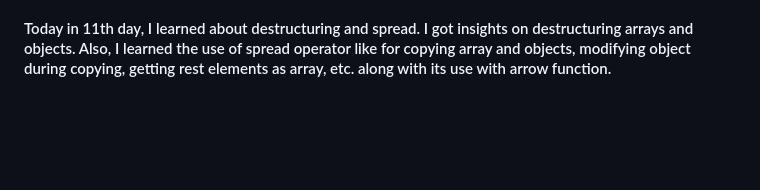
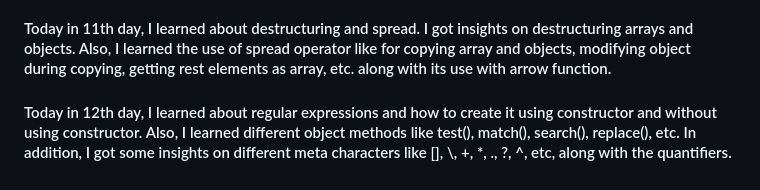
Before and after one commit to niraj5511/30DaysOfJS, a Markdown page: README.md, the part around the change. Rendered like a GitHub page; blank space fills up the shorter version.

Commit message:
Day 12 Work Updated

```diff
--- a/README.md
+++ b/README.md
@@ -60,3 +60,8 @@ Today in 10th day, I learned about set and different methods to manipulate it li
 <h4>
 Today in 11th day, I learned about destructuring and spread. I got insights on destructuring arrays and objects. Also, I learned the use of spread operator like for copying array and objects, modifying object during copying, getting rest elements as array, etc. along with its use with arrow function.
 </h4>
+
+<!-- 12-Day -->
+<h4>
+Today in 12th day, I learned about regular expressions and how to create it using constructor and without using constructor. Also, I learned different object methods like test(), match(), search(), replace(), etc. In addition, I got some insights on different meta characters like [], \, +, *, ., ?, ^, etc, along with the quantifiers.
+</h4>
```
